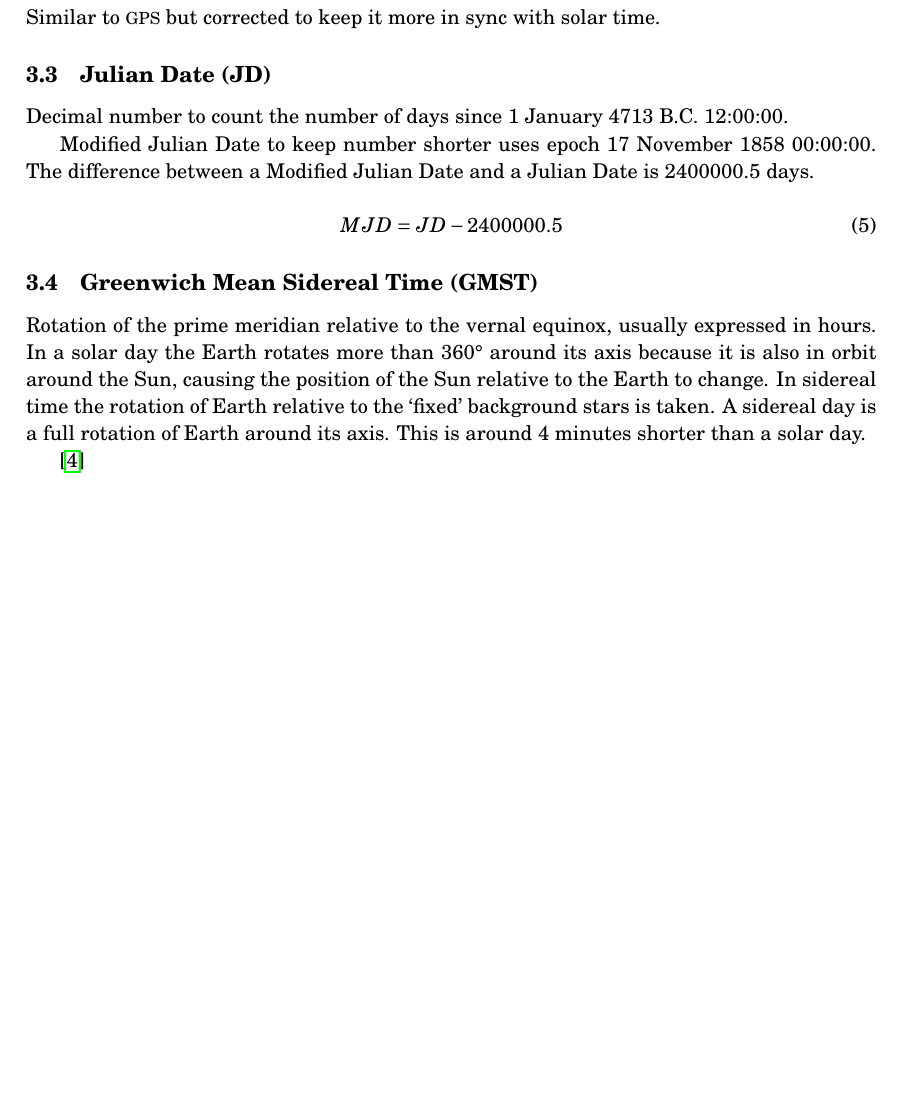
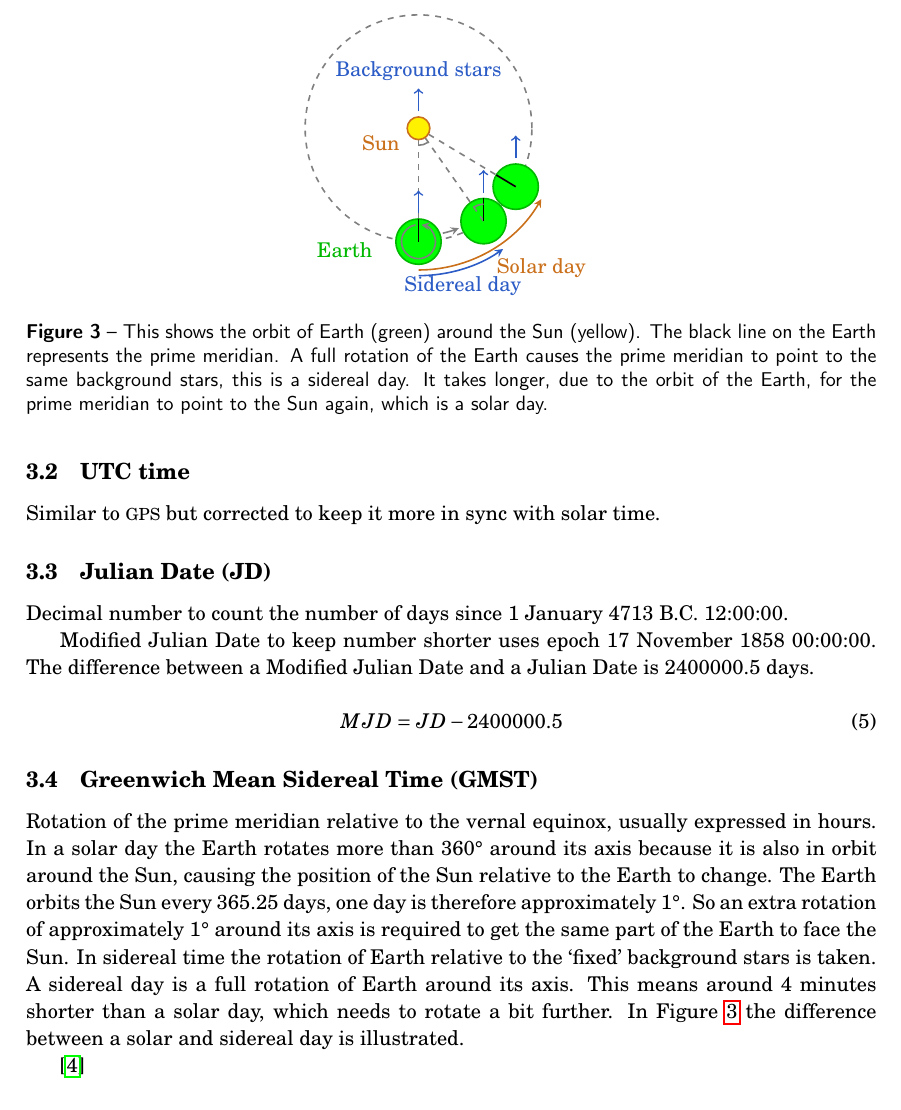
Before and after one commit to HiSPARC/coordinates, a LaTeX paper (paper.tex, which reads Figures/Sidereal_time.tex, mainmatter.tex): part of page 4 of 5 before the commit and part of page 4 of 6 after it, cut at the place of the change, the shorter picture padded with empty space. Compiled offline with pdfLaTeX.

Commit message:
Add figure for sidereal time

```diff
--- /dev/null
+++ b/Figures/Sidereal_time.tex
@@ -0,0 +1,66 @@
+\pgfmathsetmacro{\rsun}{.1}
+\pgfmathsetmacro{\rearth}{.2}
+\pgfmathsetmacro{\AU}{1}
+\pgfmathsetmacro{\alphavec}{20}
+\pgfmathsetmacro{\margin}{.05}
+
+\begin{tikzpicture}[scale=2,thick]
+
+    \definecolor{base}{RGB}{128,128,128}; % grey
+    \definecolor{sidereal}{RGB}{44,92,198}; % blue
+    \definecolor{solar}{RGB}{202,112,27}; % orange
+    \definecolor{earth}{RGB}{0,184,0}; % green
+
+    % coordinates
+    \coordinate (O) at (0,0);
+    \coordinate (earth_0) at (270:\AU);
+    \coordinate (earth_1) at (305:\AU);
+    \coordinate (earth_2) at (329:\AU);
+
+    % Earth
+    \draw[base,dashed] (O) circle (\AU);
+    \draw[earth] (250:\AU) node[anchor=north east] {Earth};
+    \draw[earth,fill=green] (earth_0) circle (\rearth);
+    \draw[earth,fill=green] (earth_1) circle (\rearth);
+    \draw[earth,fill=green] (earth_2) circle (\rearth);
+
+    % AU
+    \draw[base,dashed] (O) -- (earth_0);
+    \draw[base,dashed] (O) -- (earth_1);
+    \draw[base,dashed] (O) -- (earth_2);
+
+    % Sun
+    \draw[solar,fill=yellow] (O) circle (\rsun);
+    \draw[solar] (180:\rsun) node[anchor=north east] {Sun};
+
+    % Prime Meridian
+    \draw (earth_0) -- ($ (earth_0)!\rearth!(O) $);
+    \draw (earth_1) -- ++(90:\rearth);
+    \draw (earth_2) -- ($ (earth_2)!\rearth!(O) $);
+
+    % Earth orbit
+    \tdplotdrawarc[base,->,-stealth]
+        {(O)}{\AU-\margin}{283}{292}{anchor=west}{};
+    \tdplotdrawarc[sidereal,->,-stealth]
+        {(O)}{\AU+\rearth+\margin+\margin}{270}{305}
+        {anchor=north}{Sidereal day};
+    \tdplotdrawarc[solar,->,-stealth]
+        {(O)}{\AU+\rearth+\margin}{270}{330}{anchor=north west}{Solar day};
+
+    % Earth rotation
+    \tdplotdrawarc[base,->,-stealth]
+        {(earth_0)}{0.15}{100}{440}{anchor=west}{};
+
+    % Earth rotation
+    \tdplotdrawarc[base] {(O)}{0.15}{270}{305}{}{};
+    \tdplotdrawarc[base] {(earth_1)}{0.15}{90}{90+35}{}{};
+
+
+    % Stellar background
+    \draw[sidereal,->] ($ (O) + (90:\rsun+\margin) $) -- ++(90:.2)
+        node[anchor=south] {Background stars};
+    \draw[sidereal,->] ($ (earth_0) + (90:\rearth+\margin) $) -- ++(90:.2);
+    \draw[sidereal,->] ($ (earth_1) + (90:\rearth+\margin) $) -- ++(90:.2);
+    \draw[sidereal,->] ($ (earth_2) + (90:\rearth+\margin) $) -- ++(90:.2);
+
+\end{tikzpicture}
--- a/mainmatter.tex
+++ b/mainmatter.tex
@@ -201,12 +201,31 @@ Date is 2400000.5 days.
 Rotation of the prime meridian relative to the vernal equinox, usually
 expressed in hours. In a solar day the Earth rotates more than
 \SI{360}{\degree} around its axis because it is also in orbit around the
-Sun, causing the position of the Sun relative to the Earth to change. In
-sidereal time the rotation of Earth relative to the `fixed' background
-stars is taken. A sidereal day is a full rotation of Earth around its
-axis. This is around 4 minutes shorter than a solar day.
+Sun, causing the position of the Sun relative to the Earth to change.
+The Earth orbits the Sun every 365.25 days, one day is therefore
+approximately \SI{1}{\degree}. So an extra rotation of approximately
+\SI{1}{\degree} around its axis is required to get the same part of the
+Earth to face the Sun. In sidereal time the rotation of Earth relative
+to the `fixed' background stars is taken. A sidereal day is a full
+rotation of Earth around its axis. This means around 4 minutes shorter
+than a solar day, which needs to rotate a bit further. In
+\figref{fig:sidereal_time} the difference between a solar and sidereal
+day is illustrated.
 
 \cite{kaplan:2011aa}
+
+\begin{figure}
+    \centering
+    \input{Figures/Sidereal_time}
+    \caption{This shows the orbit of Earth (green) around the Sun
+             (yellow). The black line on the Earth represents the prime
+             meridian. A full rotation of the Earth causes the prime
+             meridian to point to the same background stars, this is a
+             sidereal day. It takes longer, due to the orbit of the
+             Earth, for the prime meridian to point to the Sun again,
+             which is a solar day.}
+    \label{fig:sidereal_time}
+\end{figure}
 
 
 \subsection{Local Sidereal Time (LST)}
```
